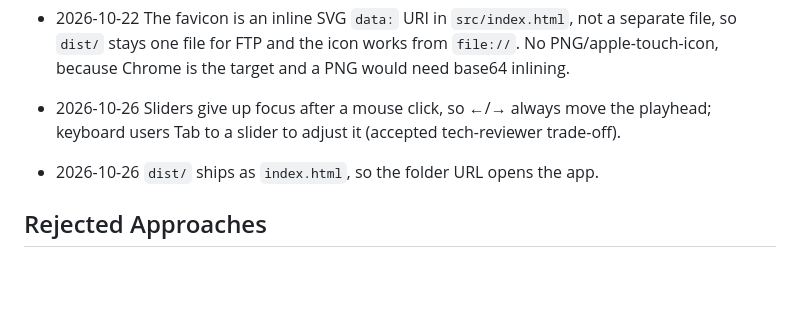
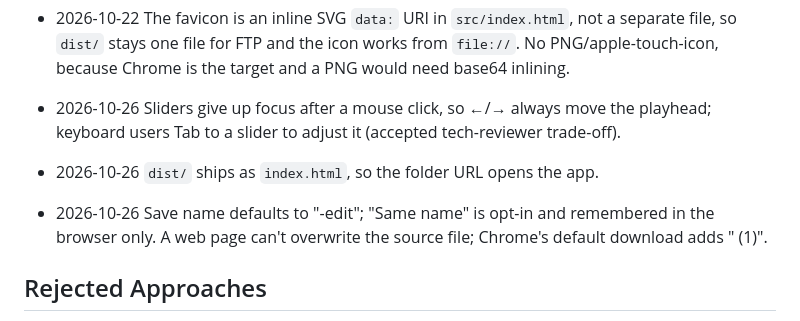
Before and after one commit to eeenismz/Gainsaw-MP3-Tool, a Markdown page: memory.md, the part around the change. GitHub-like rendering; blank space fills up the shorter version.

Commit message:
docs: log save-name decision
Co-Authored-By: Claude Opus 5.5 <noreply@anthropic.com>

```diff
--- a/memory.md
+++ b/memory.md
@@ -14,6 +14,7 @@
 - 2026-10-22 The favicon is an inline SVG `data:` URI in `src/index.html`, not a separate file, so `dist/` stays one file for FTP and the icon works from `file://`. No PNG/apple-touch-icon, because Chrome is the target and a PNG would need base64 inlining.
 - 2026-10-26 Sliders give up focus after a mouse click, so ←/→ always move the playhead; keyboard users Tab to a slider to adjust it (accepted tech-reviewer trade-off).
 - 2026-10-26 `dist/` ships as `index.html`, so the folder URL opens the app.
+- 2026-10-26 Save name defaults to "-edit"; "Same name" is opt-in and remembered in the browser only. A web page can't overwrite the source file; Chrome's default download adds " (1)".
 ## Rejected Approaches
 - 2026-10-22 Widening the AC3 duration tolerance to hide the trim shortfall: the shortfall was exactly the stale LAME delay+padding, so it was fixed in code instead.
 
```
